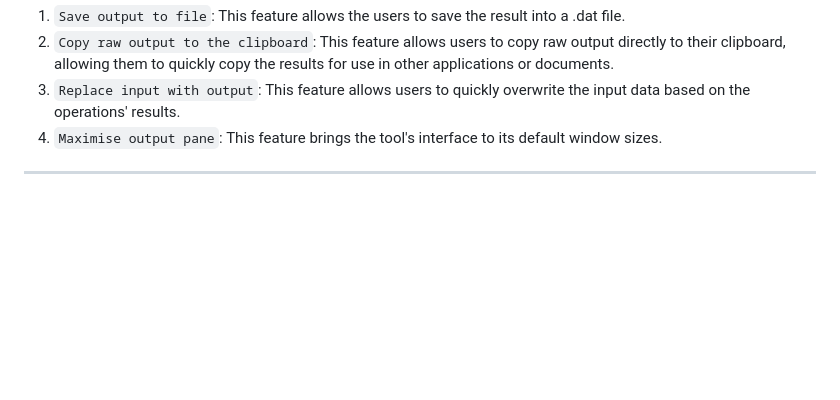
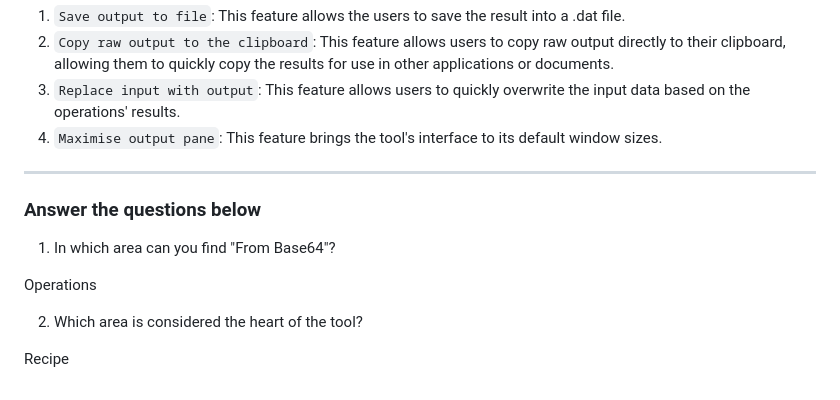
Before and after one commit to RameenMughal/TryHackMeWriteups, a Markdown page: Tools and Software/CyberChef_The_Basics.md, the part around the change. Drawn GitHub-style; blank space fills up the shorter version.

Commit message:
Add questions section to CyberChef basics
Added a section with questions about CyberChef features.

```diff
--- a/Tools and Software/CyberChef_The_Basics.md
+++ b/Tools and Software/CyberChef_The_Basics.md
@@ -96,3 +96,13 @@ Features include:
 4. `Maximise output pane`: This feature brings the tool's interface to its default window sizes.
 
 ---
+
+### Answer the questions below
+
+1. In which area can you find "From Base64"?
+
+Operations
+
+2. Which area is considered the heart of the tool?
+
+Recipe
```
